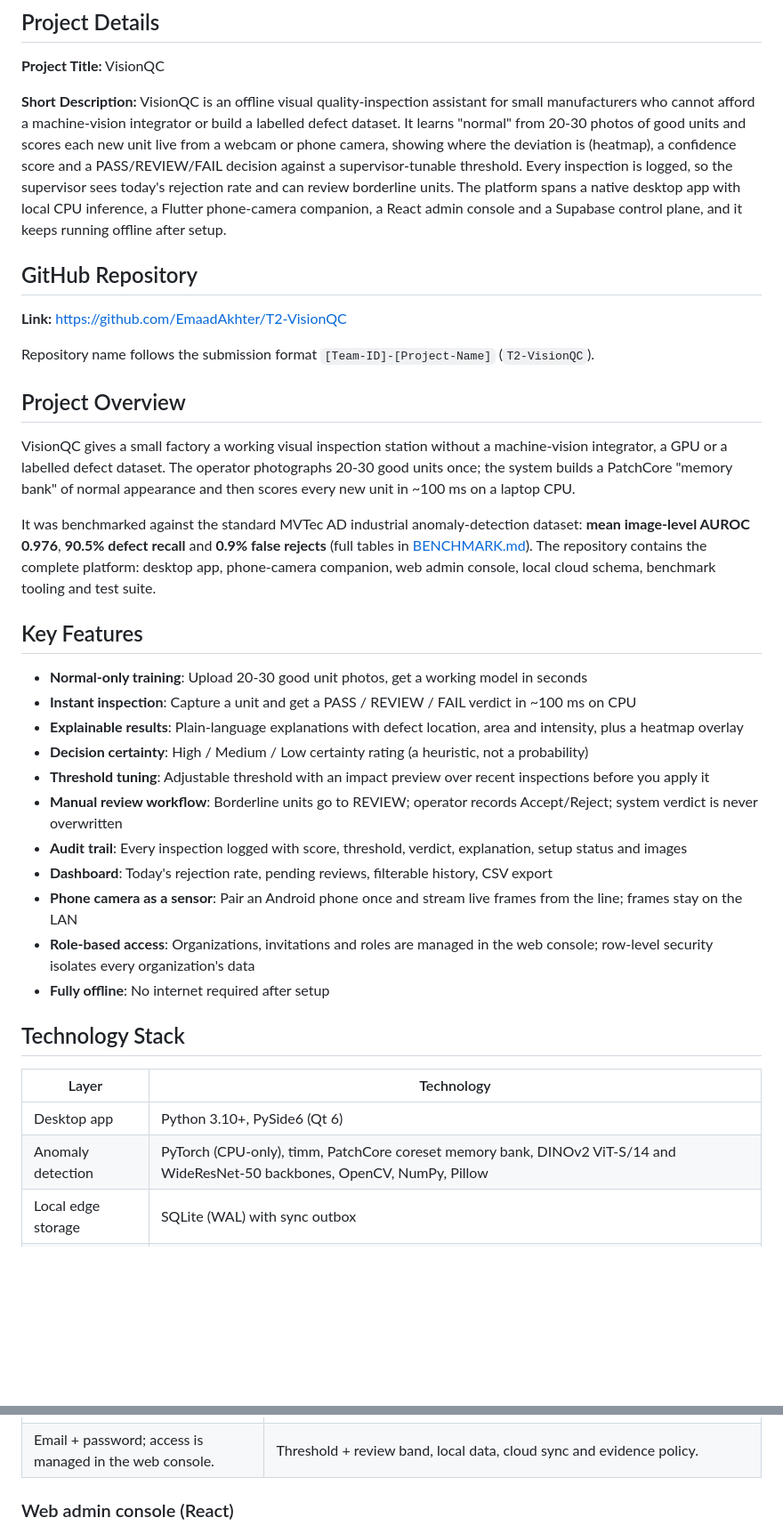
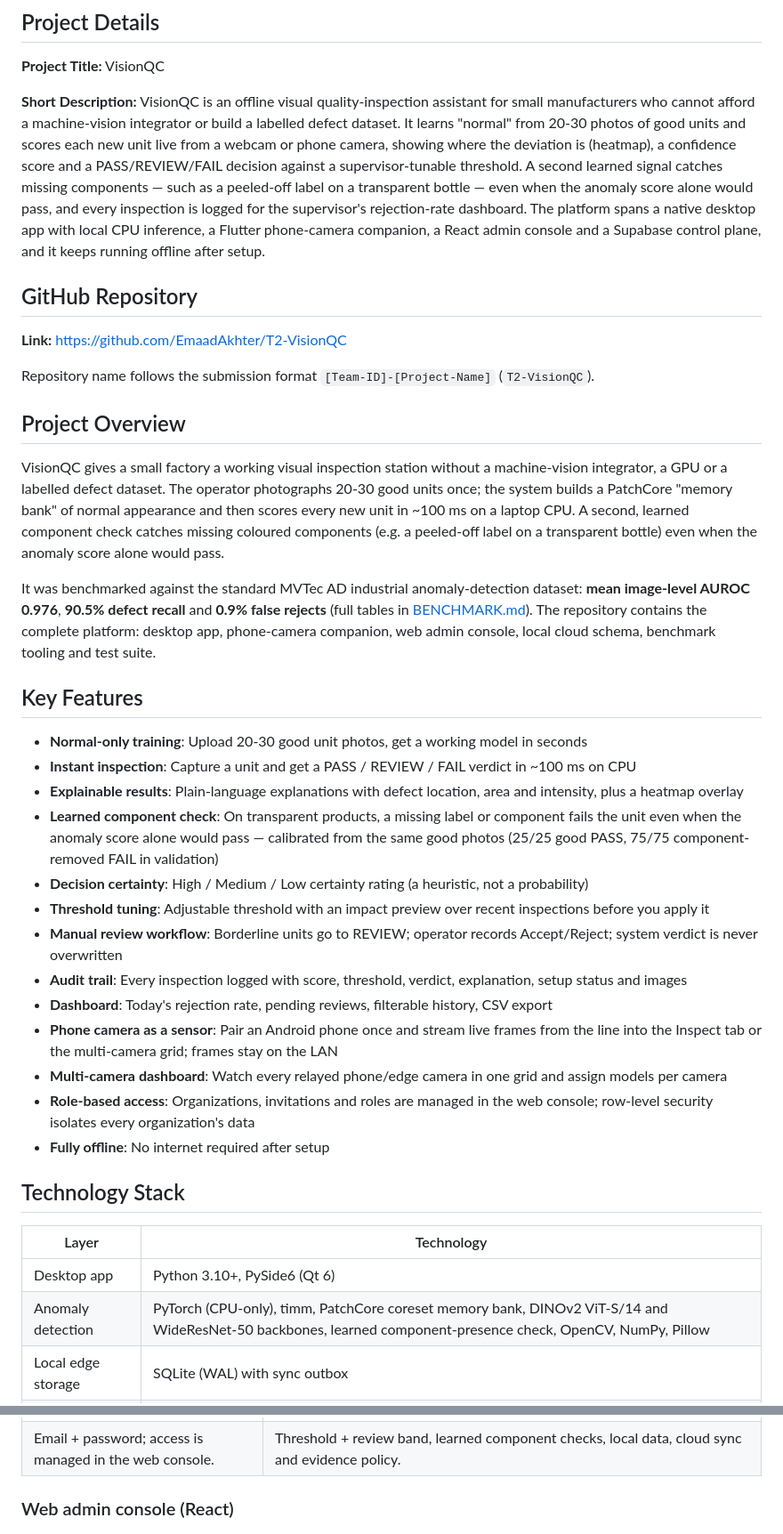
Before and after one commit to EmaadAkhter/T2-VisionQC, a Markdown page: README.md, 2 parts joined by grey strips. Shown at 89% size. Drawn GitHub-style; blank space fills up the shorter version.

```diff
--- a/README.md
+++ b/README.md
@@ -49,11 +49,12 @@ assistant for small manufacturers who cannot afford a machine-vision integrator
 or build a labelled defect dataset. It learns "normal" from 20-30 photos of good
 units and scores each new unit live from a webcam or phone camera, showing where
 the deviation is (heatmap), a confidence score and a PASS/REVIEW/FAIL decision
-against a supervisor-tunable threshold. Every inspection is logged, so the
-supervisor sees today's rejection rate and can review borderline units. The
-platform spans a native desktop app with local CPU inference, a Flutter
-phone-camera companion, a React admin console and a Supabase control plane, and
-it keeps running offline after setup.
+against a supervisor-tunable threshold. A second learned signal catches missing
+components — such as a peeled-off label on a transparent bottle — even when the
+anomaly score alone would pass, and every inspection is logged for the
+supervisor's rejection-rate dashboard. The platform spans a native desktop app
+with local CPU inference, a Flutter phone-camera companion, a React admin
+console and a Supabase control plane, and it keeps running offline after setup.
 
 ## GitHub Repository
 
@@ -68,6 +69,9 @@ VisionQC gives a small factory a working visual inspection station without a
 machine-vision integrator, a GPU or a labelled defect dataset. The operator
 photographs 20-30 good units once; the system builds a PatchCore "memory bank"
 of normal appearance and then scores every new unit in ~100 ms on a laptop CPU.
+A second, learned component check catches missing coloured components (e.g. a
+peeled-off label on a transparent bottle) even when the anomaly score alone
+would pass.
 
 It was benchmarked against the standard MVTec AD industrial anomaly-detection
 dataset: **mean image-level AUROC 0.976**, **90.5% defect recall** and **0.9%
@@ -83,6 +87,10 @@ console, local cloud schema, benchmark tooling and test suite.
   in ~100 ms on CPU
 - **Explainable results**: Plain-language explanations with defect location,
   area and intensity, plus a heatmap overlay
+- **Learned component check**: On transparent products, a missing label or
+  component fails the unit even when the anomaly score alone would pass —
+  calibrated from the same good photos (25/25 good PASS, 75/75
+  component-removed FAIL in validation)
 - **Decision certainty**: High / Medium / Low certainty rating (a heuristic,
   not a probability)
 - **Threshold tuning**: Adjustable threshold with an impact preview over recent
@@ -94,7 +102,10 @@ console, local cloud schema, benchmark tooling and test suite.
 - **Dashboard**: Today's rejection rate, pending reviews, filterable history,
   CSV export
 - **Phone camera as a sensor**: Pair an Android phone once and stream live
-  frames from the line; frames stay on the LAN
+  frames from the line into the Inspect tab or the multi-camera grid; frames
+  stay on the LAN
+- **Multi-camera dashboard**: Watch every relayed phone/edge camera in one grid
+  and assign models per camera
 - **Role-based access**: Organizations, invitations and roles are managed in
   the web console; row-level security isolates every organization's data
 - **Fully offline**: No internet required after setup
@@ -104,7 +115,7 @@ console, local cloud schema, benchmark tooling and test suite.
 | Layer | Technology |
 | --- | --- |
 | Desktop app | Python 3.10+, PySide6 (Qt 6) |
-| Anomaly detection | PyTorch (CPU-only), timm, PatchCore coreset memory bank, DINOv2 ViT-S/14 and WideResNet-50 backbones, OpenCV, NumPy, Pillow |
+| Anomaly detection | PyTorch (CPU-only), timm, PatchCore coreset memory bank, DINOv2 ViT-S/14 and WideResNet-50 backbones, learned component-presence check, OpenCV, NumPy, Pillow |
 | Local edge storage | SQLite (WAL) with sync outbox |
 | Cloud control plane | Supabase — PostgreSQL, Auth, Row-Level Security, Storage (Docker for local, or hosted) |
 | Web admin console | React 19, Vite, `@supabase/supabase-js` |
@@ -331,7 +358,7 @@ with location, area %, intensity and a plain-language explanation.*
 | Sign-in | Settings |
 | --- | --- |
 | ![Sign-in](images/desktop_login.png) | ![Settings](images/desktop_settings.png) |
-| Email + password; access is managed in the web console. | Threshold + review band, local data, cloud sync and evidence policy. |
+| Email + password; access is managed in the web console. | Threshold + review band, learned component checks, local data, cloud sync and evidence policy. |
 
 ### Web admin console (React)
 
```
Also changed, not shown: other parts of README.md (+44 -12 lines), images/desktop_inspect.png.
